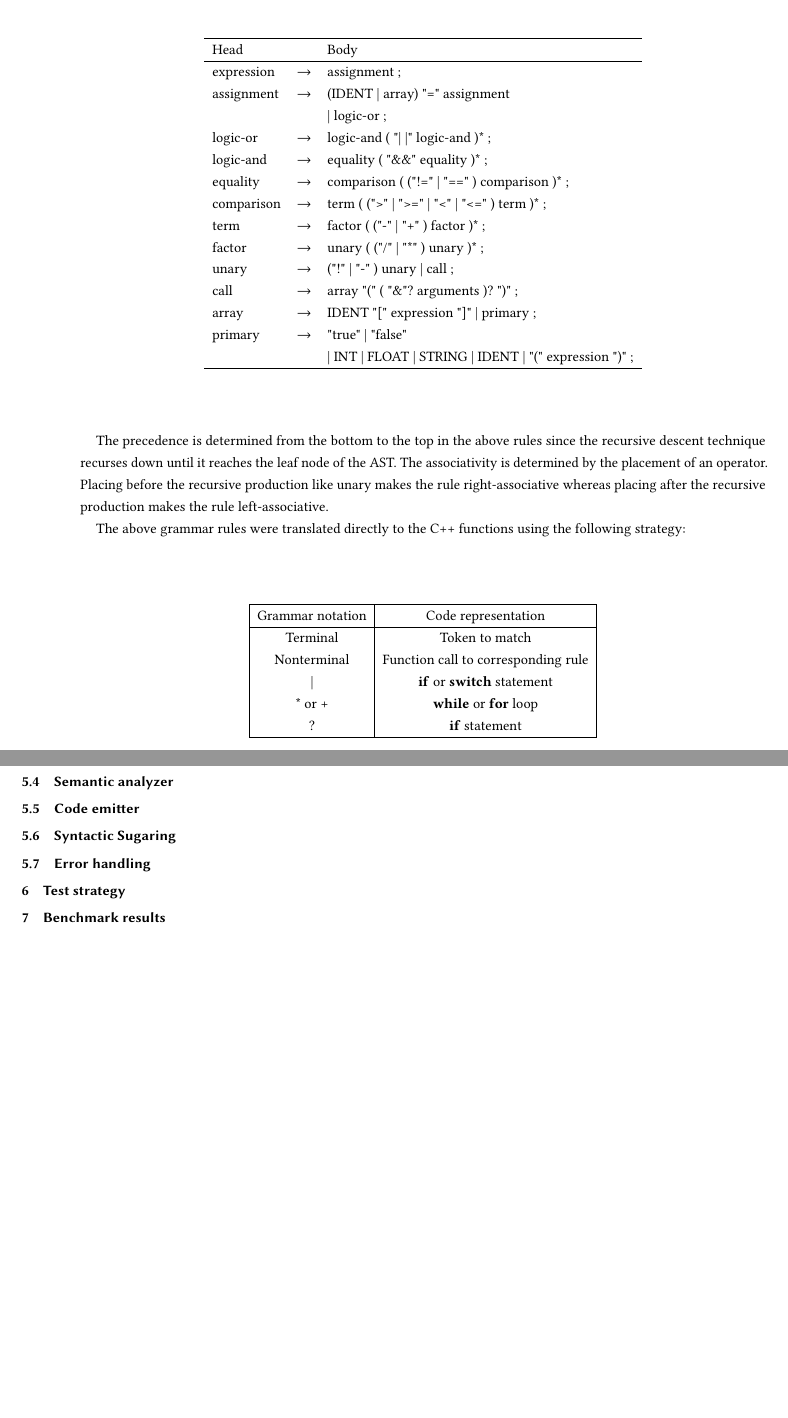
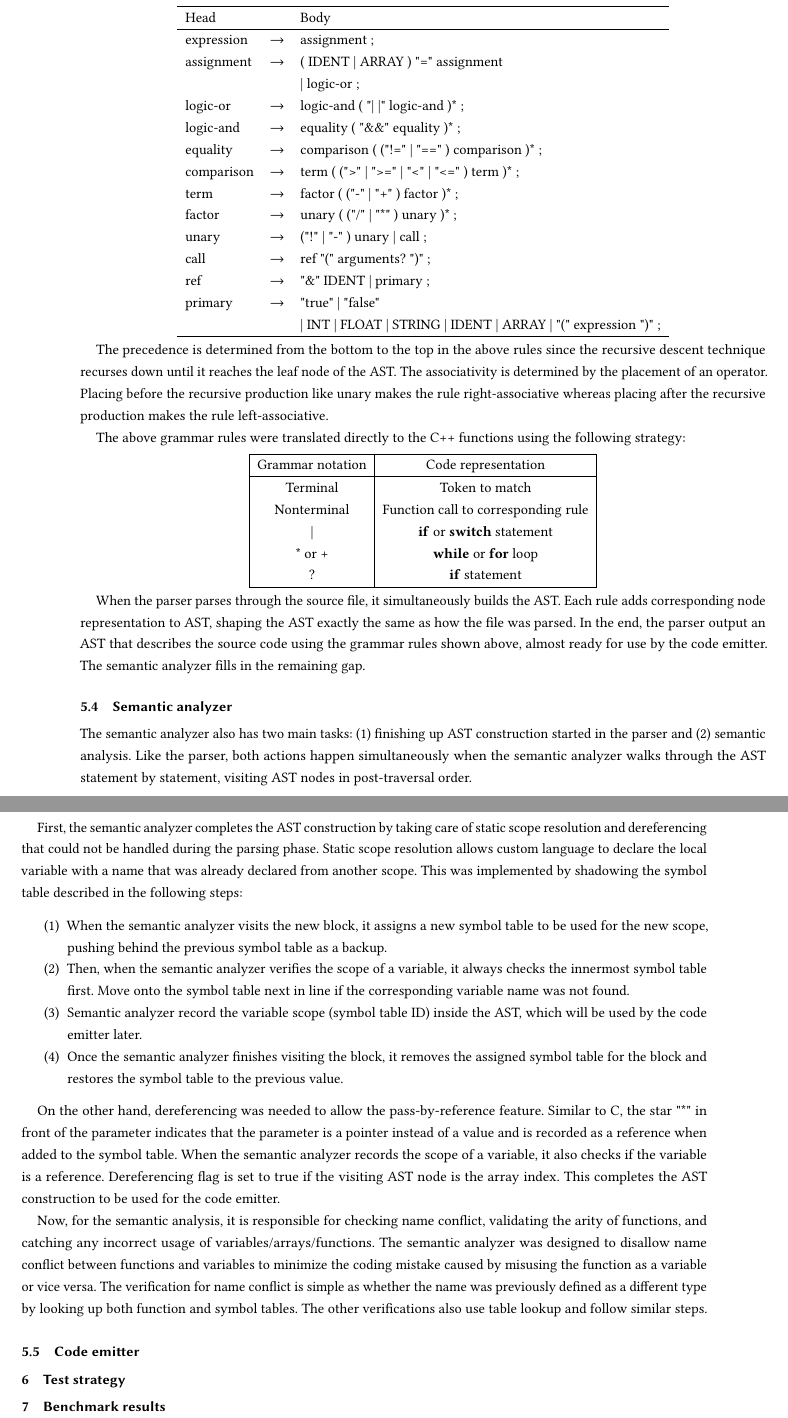
Before and after one commit to bug-vt/custom_prog_lang, a LaTeX paper (proj_report/proj_report.tex): two parts of pages 6 and 7 of 8, joined at a grey line, cut so that both start at the same text, the shorter picture padded with empty space. Compiled offline with pdfLaTeX.

Commit message:
Project report: Added semantic analyzer subsection inside the compiler section.

```diff
--- a/proj_report/proj_report.tex
+++ b/proj_report/proj_report.tex
@@ -339,10 +339,10 @@ As a solution, the parser was designed to use the recursive descent technique. T
     term & $\rightarrow$ & factor ( ("-" | "+" ) factor )* ; \\
     factor & $\rightarrow$ & unary ( ("/" | "*" ) unary )* ; \\
     unary & $\rightarrow$ & ("!" | "-" ) unary | call ; \\
-    call & $\rightarrow$ & array "(" ( "\&"? arguments )? ")" ; \\
-    array & $\rightarrow$ & IDENT "[" expression "]" | primary ; \\
+    call & $\rightarrow$ & ref "(" arguments? ")" ; \\
+    ref & $\rightarrow$ &  "\&" IDENT | primary ; \\
     primary & $\rightarrow$ & "true" | "false" \\
-    ~ & ~ & | INT | FLOAT | STRING | IDENT | "(" expression ")" ; \\
+    ~ & ~ & | INT | FLOAT | STRING | IDENT | ARRAY | "(" expression ")" ; \\
     \hline
 \end{tabular}
 \end{center}
@@ -365,15 +365,25 @@ The above grammar rules were translated directly to the C++ functions using the
 \end{tabular}
 \end{center}
 
+When the parser parses through the source file, it simultaneously builds the AST. Each rule adds corresponding node representation to AST, shaping the AST exactly the same as how the file was parsed. In the end, the parser output an AST that describes the source code using the grammar rules shown above, almost ready for use by the code emitter. The semantic analyzer fills in the remaining gap.
 
 
 \subsection{Semantic analyzer}
+The semantic analyzer also has two main tasks: (1) finishing up AST construction started in the parser and (2) semantic analysis. Like the parser, both actions happen simultaneously when the semantic analyzer walks through the AST statement by statement, visiting AST nodes in post-traversal order.
+
+First, the semantic analyzer completes the AST construction by taking care of static scope resolution and dereferencing that could not be handled during the parsing phase. Static scope resolution allows custom language to declare the local variable with a name that was already declared from another scope. This was implemented by shadowing the symbol table described in the following steps:
+\begin{enumerate}
+    \item When the semantic analyzer visits the new block, it assigns a new symbol table to be used for the new scope, pushing behind the previous symbol table as a backup.
+    \item Then, when the semantic analyzer verifies the scope of a variable, it always checks the innermost symbol table first. Move onto the symbol table next in line if the corresponding variable name was not found.
+    \item Semantic analyzer record the variable scope (symbol table ID) inside the AST, which will be used by the code emitter later.
+    \item Once the semantic analyzer finishes visiting the block, it removes the assigned symbol table for the block and restores the symbol table to the previous value.
+\end{enumerate}
+
+On the other hand, dereferencing was needed to allow the pass-by-reference feature. Similar to C, the star "*" in front of the parameter indicates that the parameter is a pointer instead of a value and is recorded as a reference when added to the symbol table. When the semantic analyzer records the scope of a variable, it also checks if the variable is a reference. Dereferencing flag is set to true if the visiting AST node is the array index. This completes the AST construction to be used for the code emitter.
+
+Now, for the semantic analysis, it is responsible for checking name conflict, validating the arity of functions, and catching any incorrect usage of variables/arrays/functions. The semantic analyzer was designed to disallow name conflict between functions and variables to minimize the coding mistake caused by misusing the function as a variable or vice versa. The verification for name conflict is simple as whether the name was previously defined as a different type by looking up both function and symbol tables. The other verifications also use table lookup and follow similar steps.
 
 \subsection{Code emitter}
-
-\subsection{Syntactic Sugaring}
-
-\subsection{Error handling}
 
 
 \section{Test strategy}
```
Also changed, not shown: proj_report/proj_report.pdf, proj_report/proj_report.tex (12 more changed lines).
